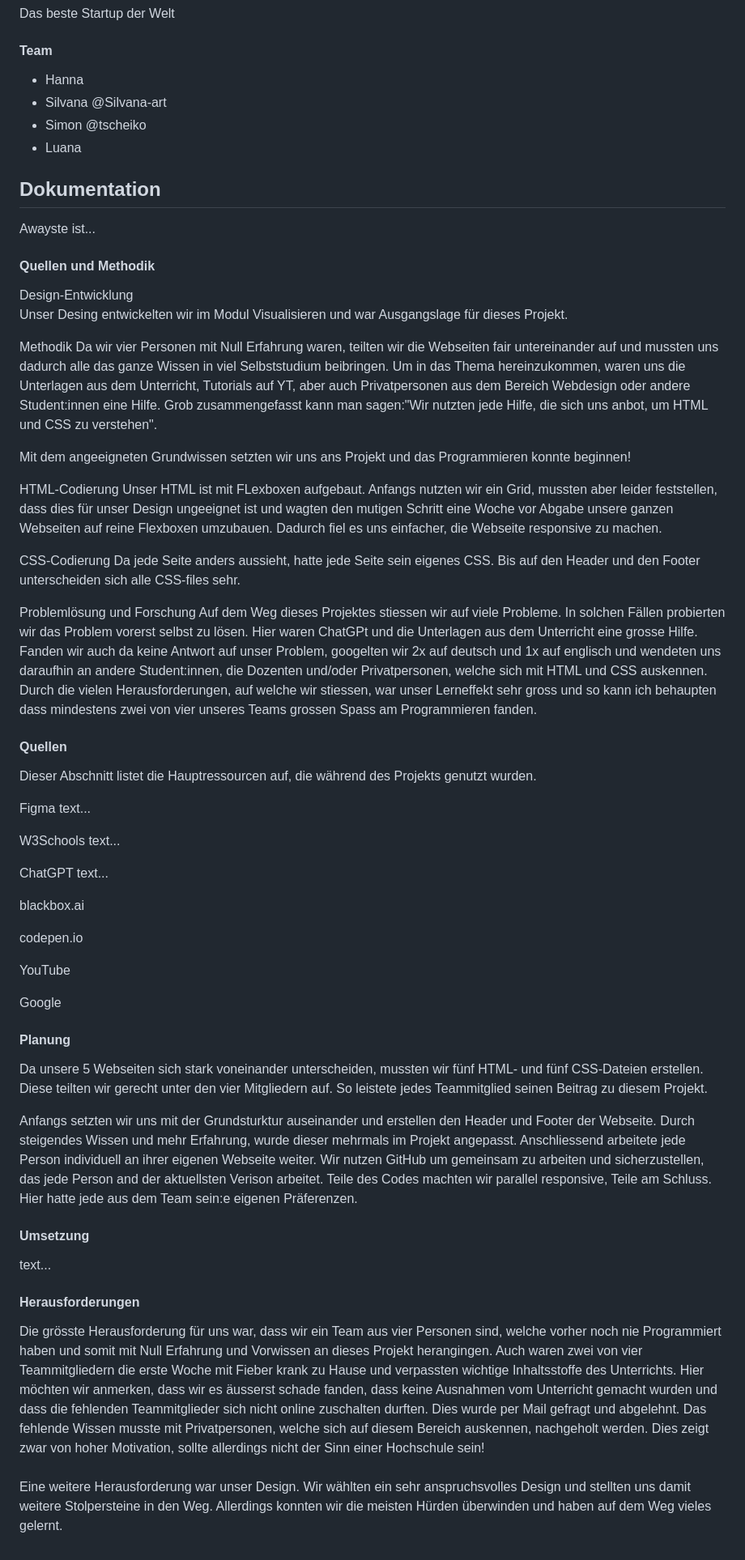
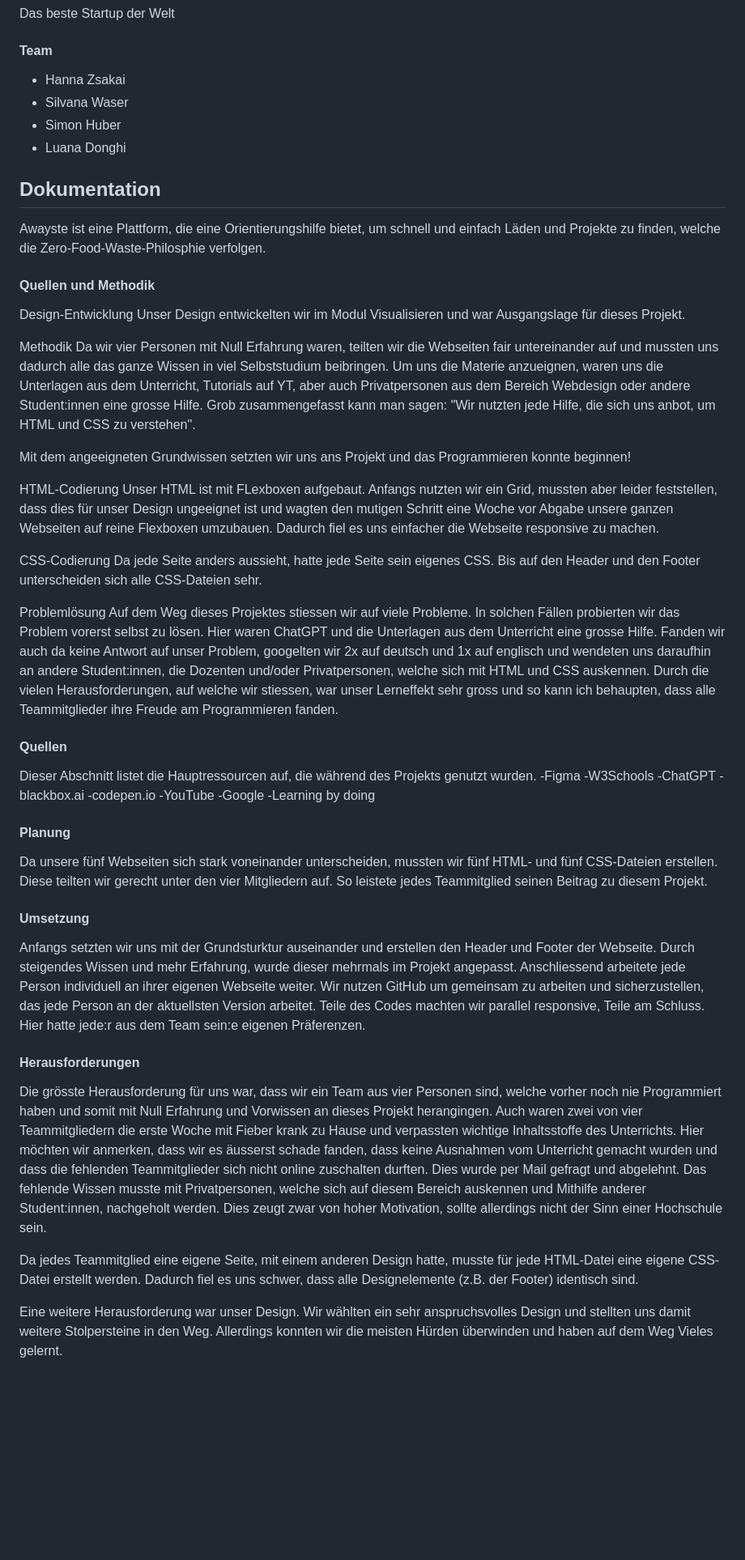
Before and after one commit to luanadonghi/SHOCK, a Markdown page: README.md, the part around the change. Shown at 81% size. Drawn GitHub-style; blank space fills up the shorter version.

Commit message:
Read Me angepasst

```diff
--- a/README.md
+++ b/README.md
@@ -2,72 +2,60 @@
  Das beste Startup der Welt
 
 #### Team
-- Hanna
-- Silvana @Silvana-art
-- Simon @tscheiko
-- Luana
+- Hanna Zsakai
+- Silvana Waser
+- Simon Huber
+- Luana Donghi
 
 ## Dokumentation
 
-Awayste ist...
+Awayste ist eine Plattform, die eine Orientierungshilfe bietet, um schnell und einfach Läden und Projekte zu finden, welche die Zero-Food-Waste-Philosphie verfolgen.
 
 #### Quellen und Methodik
 
-Design-Entwicklung <BR >
-Unser Desing entwickelten wir im Modul Visualisieren und war Ausgangslage für dieses Projekt.
-
+Design-Entwicklung
+Unser Design entwickelten wir im Modul Visualisieren und war Ausgangslage für dieses Projekt.
 
 Methodik
-Da wir vier Personen mit Null Erfahrung waren, teilten wir die Webseiten fair untereinander auf und mussten uns dadurch alle das ganze Wissen in viel Selbststudium beibringen. Um in das Thema hereinzukommen, waren uns die Unterlagen aus dem Unterricht, Tutorials auf YT, aber auch Privatpersonen aus dem Bereich Webdesign oder andere Student:innen eine Hilfe. Grob zusammengefasst kann man sagen:"Wir nutzten jede Hilfe, die sich uns anbot, um HTML und CSS zu verstehen".
+Da wir vier Personen mit Null Erfahrung waren, teilten wir die Webseiten fair untereinander auf und mussten uns dadurch alle das ganze Wissen in viel Selbststudium beibringen. Um uns die Materie anzueignen, waren uns die Unterlagen aus dem Unterricht, Tutorials auf YT, aber auch Privatpersonen aus dem Bereich Webdesign oder andere Student:innen eine grosse Hilfe. Grob zusammengefasst kann man sagen: "Wir nutzten jede Hilfe, die sich uns anbot, um HTML und CSS zu verstehen".
 
 Mit dem angeeigneten Grundwissen setzten wir uns ans Projekt und das Programmieren konnte beginnen!
 
 HTML-Codierung
-Unser HTML ist mit FLexboxen aufgebaut. Anfangs nutzten wir ein Grid, mussten aber leider feststellen, dass dies für unser Design ungeeignet ist und wagten den mutigen Schritt eine Woche vor Abgabe unsere ganzen Webseiten auf reine Flexboxen umzubauen. Dadurch fiel es uns einfacher, die Webseite responsive zu machen.
+Unser HTML ist mit FLexboxen aufgebaut. Anfangs nutzten wir ein Grid, mussten aber leider feststellen, dass dies für unser Design ungeeignet ist und wagten den mutigen Schritt eine Woche vor Abgabe unsere ganzen Webseiten auf reine Flexboxen umzubauen. Dadurch fiel es uns einfacher die Webseite responsive zu machen.
 
 CSS-Codierung
-Da jede Seite anders aussieht, hatte jede Seite sein eigenes CSS. Bis auf den Header und den Footer unterscheiden sich alle CSS-files sehr.
+Da jede Seite anders aussieht, hatte jede Seite sein eigenes CSS. Bis auf den Header und den Footer unterscheiden sich alle CSS-Dateien sehr.
 
-Problemlösung und Forschung
-Auf dem Weg dieses Projektes stiessen wir auf viele Probleme. In solchen Fällen probierten wir das Problem vorerst selbst zu lösen. Hier waren ChatGPt und die Unterlagen aus dem Unterricht eine grosse Hilfe. Fanden wir auch da keine Antwort auf unser Problem, googelten wir 2x auf deutsch und 1x auf englisch und wendeten uns daraufhin an andere Student:innen, die Dozenten und/oder Privatpersonen, welche sich mit HTML und CSS auskennen. Durch die vielen Herausforderungen, auf welche wir stiessen, war unser Lerneffekt sehr gross und so kann ich behaupten dass mindestens zwei von vier unseres Teams grossen Spass am Programmieren fanden.
+Problemlösung
+Auf dem Weg dieses Projektes stiessen wir auf viele Probleme. In solchen Fällen probierten wir das Problem vorerst selbst zu lösen. Hier waren ChatGPT und die Unterlagen aus dem Unterricht eine grosse Hilfe. Fanden wir auch da keine Antwort auf unser Problem, googelten wir 2x auf deutsch und 1x auf englisch und wendeten uns daraufhin an andere Student:innen, die Dozenten und/oder Privatpersonen, welche sich mit HTML und CSS auskennen. Durch die vielen Herausforderungen, auf welche wir stiessen, war unser Lerneffekt sehr gross und so kann ich behaupten, dass alle Teammitglieder ihre Freude am Programmieren fanden.
 
 
 #### Quellen
 
 Dieser Abschnitt listet die Hauptressourcen auf, die während des Projekts genutzt wurden.
-
-Figma
-text...
-
-W3Schools
-text...
-
-ChatGPT
-text...
-
-blackbox.ai
-
-codepen.io
-
-YouTube
-
-Google
+-Figma
+-W3Schools
+-ChatGPT
+-blackbox.ai
+-codepen.io
+-YouTube
+-Google
+-Learning by doing
 
 
 #### Planung
-Da unsere 5 Webseiten sich stark voneinander unterscheiden, mussten wir fünf HTML- und fünf CSS-Dateien erstellen. Diese teilten wir gerecht unter den vier Mitgliedern auf. So leistete jedes Teammitglied seinen Beitrag zu diesem Projekt.
-
-Anfangs setzten wir uns mit der Grundsturktur auseinander und erstellen den Header und Footer der Webseite. Durch steigendes Wissen und mehr Erfahrung, wurde dieser mehrmals im Projekt angepasst. Anschliessend arbeitete jede Person individuell an ihrer eigenen Webseite weiter. Wir nutzen GitHub um gemeinsam zu arbeiten und sicherzustellen, das jede Person and der aktuellsten Verison arbeitet.
-Teile des Codes machten wir parallel responsive, Teile am Schluss. Hier hatte jede aus dem Team sein:e eigenen Präferenzen.
-
+Da unsere fünf Webseiten sich stark voneinander unterscheiden, mussten wir fünf HTML- und fünf CSS-Dateien erstellen. Diese teilten wir gerecht unter den vier Mitgliedern auf. So leistete jedes Teammitglied seinen Beitrag zu diesem Projekt.
 
 #### Umsetzung
-text...
+Anfangs setzten wir uns mit der Grundsturktur auseinander und erstellen den Header und Footer der Webseite. Durch steigendes Wissen und mehr Erfahrung, wurde dieser mehrmals im Projekt angepasst. Anschliessend arbeitete jede Person individuell an ihrer eigenen Webseite weiter. Wir nutzen GitHub um gemeinsam zu arbeiten und sicherzustellen, das jede Person an der aktuellsten Version arbeitet.
+Teile des Codes machten wir parallel responsive, Teile am Schluss. Hier hatte jede:r aus dem Team sein:e eigenen Präferenzen.
 
 
 #### Herausforderungen
 Die grösste Herausforderung für uns war, dass wir ein Team aus vier Personen sind, welche vorher noch nie Programmiert haben und somit mit Null Erfahrung und Vorwissen an dieses Projekt herangingen. Auch waren zwei von vier Teammitgliedern die erste Woche mit Fieber krank zu Hause und verpassten wichtige Inhaltsstoffe des Unterrichts.
-Hier möchten wir anmerken, dass wir es äusserst schade fanden, dass keine Ausnahmen vom Unterricht gemacht wurden und dass die fehlenden Teammitglieder sich nicht online zuschalten durften. Dies wurde per Mail gefragt und abgelehnt. Das fehlende Wissen musste mit Privatpersonen, welche sich auf diesem Bereich auskennen, nachgeholt werden. Dies zeigt zwar von hoher Motivation, sollte allerdings nicht der Sinn einer Hochschule sein!
-<BR>
-<BR>
-Eine weitere Herausforderung war unser Design. Wir wählten ein sehr anspruchsvolles Design und stellten uns damit weitere Stolpersteine in den Weg. Allerdings konnten wir die meisten Hürden überwinden und haben auf dem Weg vieles gelernt.
+Hier möchten wir anmerken, dass wir es äusserst schade fanden, dass keine Ausnahmen vom Unterricht gemacht wurden und dass die fehlenden Teammitglieder sich nicht online zuschalten durften. Dies wurde per Mail gefragt und abgelehnt. Das fehlende Wissen musste mit Privatpersonen, welche sich auf diesem Bereich auskennen und Mithilfe anderer Student:innen, nachgeholt werden. Dies zeugt zwar von hoher Motivation, sollte allerdings nicht der Sinn einer Hochschule sein.
+
+Da jedes Teammitglied eine eigene Seite, mit einem anderen Design hatte, musste für jede HTML-Datei eine eigene CSS-Datei erstellt werden. Dadurch fiel es uns schwer, dass alle Designelemente (z.B. der Footer) identisch sind.
+
+Eine weitere Herausforderung war unser Design. Wir wählten ein sehr anspruchsvolles Design und stellten uns damit weitere Stolpersteine in den Weg. Allerdings konnten wir die meisten Hürden überwinden und haben auf dem Weg Vieles gelernt.
```
